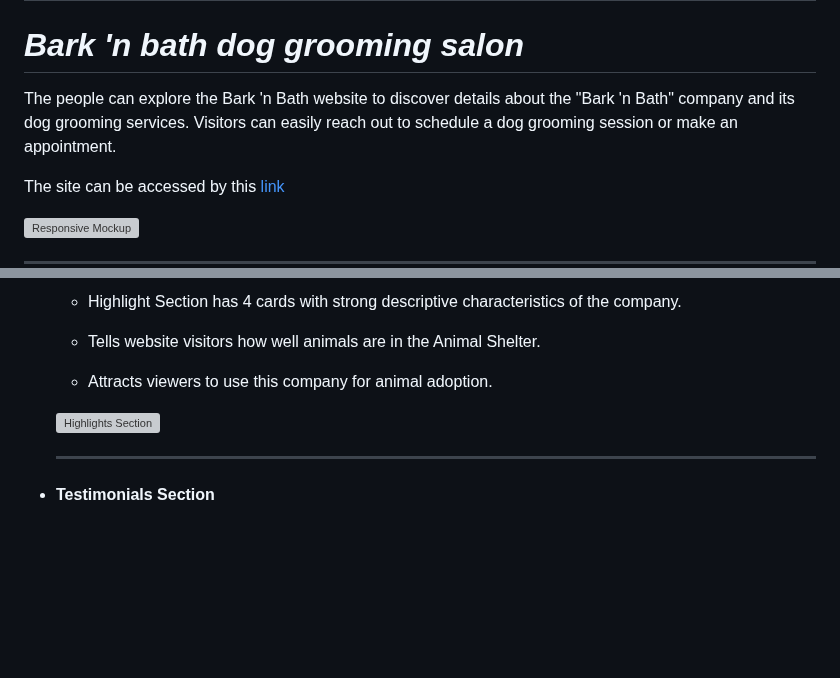
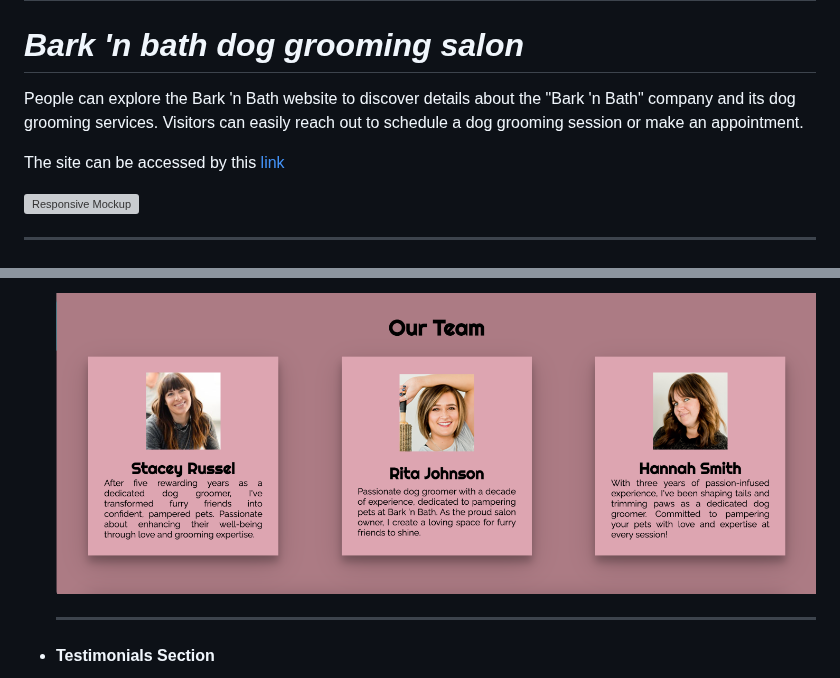
Before and after one commit to vtoth13/bark-n-bath, a Markdown page: README.md, 2 parts joined by grey strips. GitHub-like rendering; blank space fills up the shorter version; grey boxes are pictures that could not be loaded.

```diff
--- a/README.md
+++ b/README.md
@@ -3,8 +3,7 @@
 ---
 
 # *Bark 'n bath dog grooming salon*
-
-The people can explore the Bark 'n Bath website to discover details about the "Bark 'n Bath" company and its dog grooming services. Visitors can easily reach out to schedule a dog grooming session or make an appointment.
+People can explore the Bark 'n Bath website to discover details about the "Bark 'n Bath" company and its dog grooming services. Visitors can easily reach out to schedule a dog grooming session or make an appointment.
 
 The site can be accessed by this [link](https://vtoth13.github.io/bark-n-bath/)
 
@@ -87,13 +69,5 @@ The site can be accessed by this [link](https://vtoth13.github.io/bark-n-bath/)
 
-    - Highlight Section has 4 cards with strong descriptive characteristics of the company.
-
-    - Tells website visitors how well animals are in the Animal Shelter.
-
-    - Attracts viewers to use this company for animal adoption.
-
-
-    ![Highlights Section](documentation/main_cons.png)
-
+  ![Our Team section](documentation/staff_members.png)
 
     ---
 + #### Testimonials Section
```
Also changed, not shown: other parts of README.md (+37 -59 lines).
